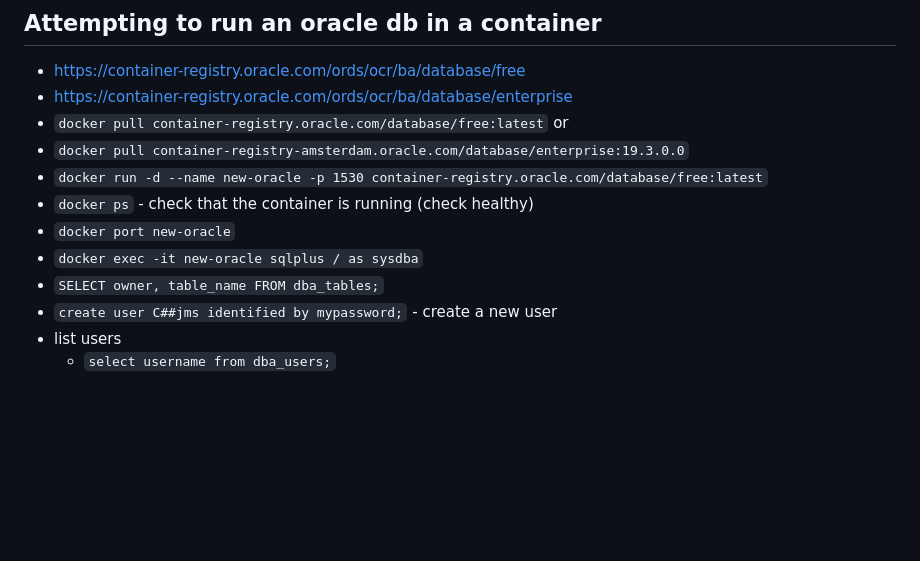
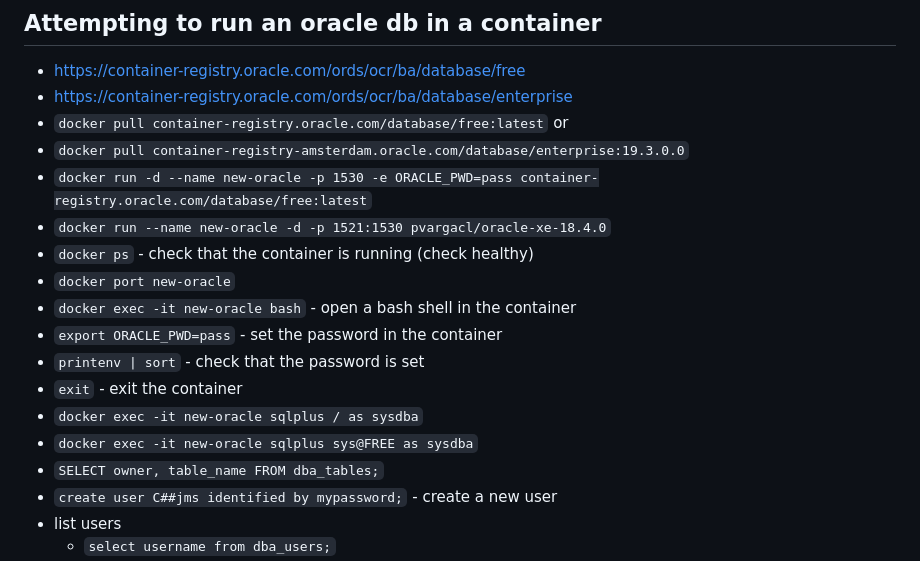
Before and after one commit to jameshtwose/dbt-exploration, a Markdown page: README.md, the part around the change printed below. Drawn GitHub-style; blank space fills up the shorter version.

Commit message:
adding extra oracle info to the README

```diff
--- a/README.md
+++ b/README.md
@@ -67,10 +68,16 @@ Based on dbt + trino with a streamlit frontend.
 - https://container-registry.oracle.com/ords/ocr/ba/database/enterprise
 - `docker pull container-registry.oracle.com/database/free:latest` or
 - `docker pull container-registry-amsterdam.oracle.com/database/enterprise:19.3.0.0`
-- `docker run -d --name new-oracle -p 1530 container-registry.oracle.com/database/free:latest`
+- `docker run -d --name new-oracle -p 1530 -e ORACLE_PWD=pass container-registry.oracle.com/database/free:latest`
+- `docker run --name new-oracle -d -p 1521:1530 pvargacl/oracle-xe-18.4.0`
 - `docker ps` - check that the container is running (check healthy)
 - `docker port new-oracle`
+- `docker exec -it new-oracle bash` - open a bash shell in the container
+- `export ORACLE_PWD=pass` - set the password in the container
+- `printenv | sort` - check that the password is set
+- `exit` - exit the container
 - `docker exec -it new-oracle sqlplus / as sysdba`
+- `docker exec -it new-oracle sqlplus sys@FREE as sysdba`
 - `SELECT owner, table_name FROM dba_tables;`
 - `create user C##jms identified by mypassword;` - create a new user
 - list users
```
Also changed, not shown: other parts of README.md (+1 -0 lines).
